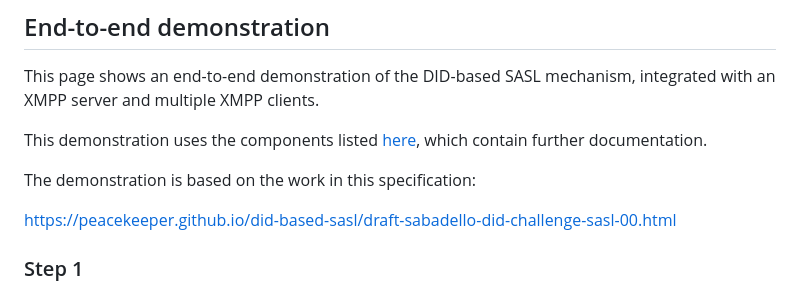
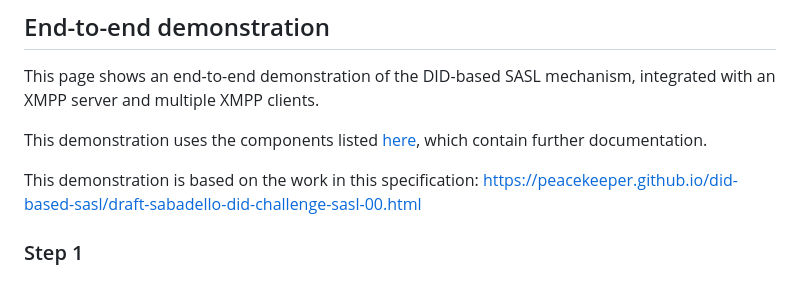
Before and after one commit to peacekeeper/did-based-sasl, a Markdown page: demo/README.md, the part around the change. Drawn GitHub-style.

```diff
--- a/demo/README.md
+++ b/demo/README.md
@@ -7,9 +7,7 @@ an XMPP server and multiple XMPP clients.
 
 This demonstration uses the components listed [here](./), which contain further documentation.
 
-The demonstration is based on the work in this specification:
-
-https://peacekeeper.github.io/did-based-sasl/draft-sabadello-did-challenge-sasl-00.html
+This demonstration is based on the work in this specification: https://peacekeeper.github.io/did-based-sasl/draft-sabadello-did-challenge-sasl-00.html
 
 ### Step 1
 
```
